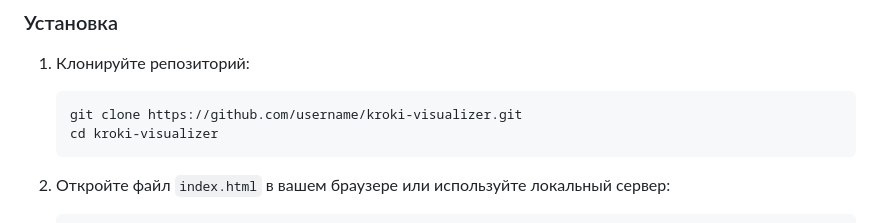
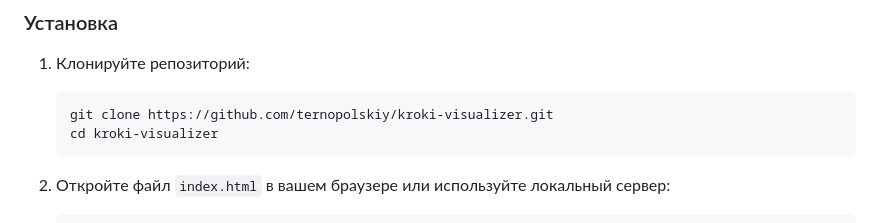
Before and after one commit to ternopolskiy/kroki-visualizer, a Markdown page: README.md, the part around the change. Rendered like a GitHub page.

````diff
--- a/README.md
+++ b/README.md
@@ -28,7 +28,7 @@
 
 1. Клонируйте репозиторий:
    ```bash
-   git clone https://github.com/username/kroki-visualizer.git
+   git clone https://github.com/ternopolskiy/kroki-visualizer.git
    cd kroki-visualizer
    ```
 
````
